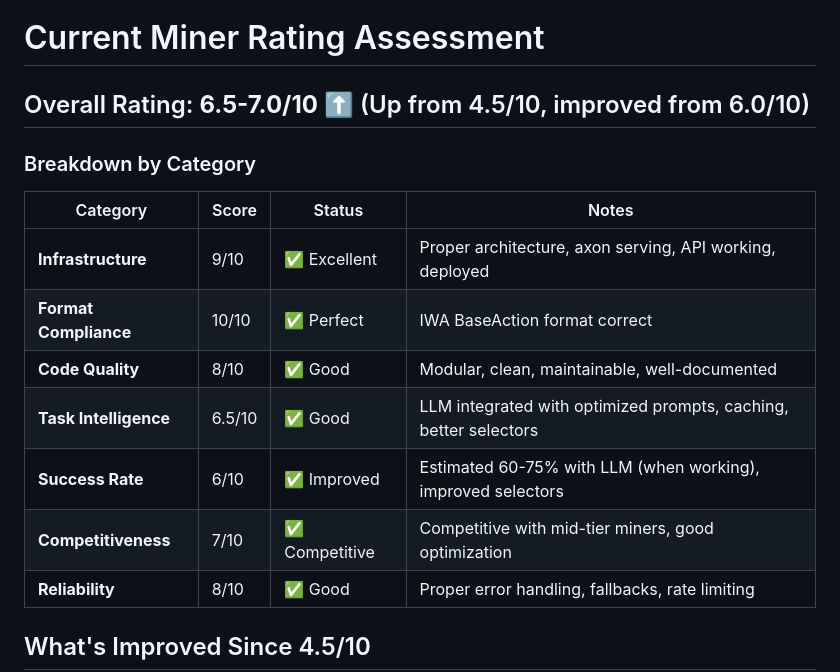
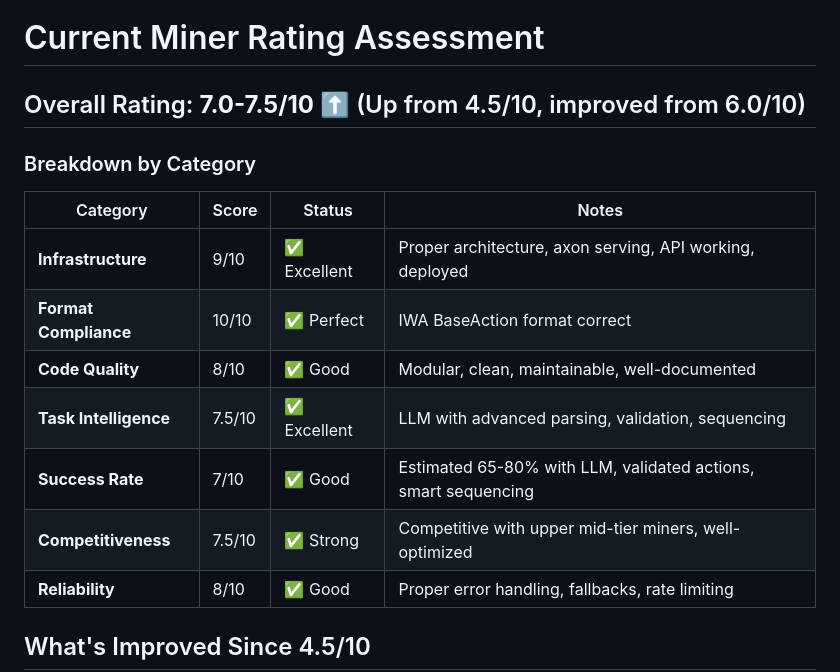
Before and after one commit to irun2themoney/autoppia-miner, a Markdown page: CURRENT_RATING.md, the part around the change. Rendered like a GitHub page.

Commit message:
Update rating to 7.0-7.5/10 after latest improvements

```diff
--- a/CURRENT_RATING.md
+++ b/CURRENT_RATING.md
@@ -1,6 +1,6 @@
 # Current Miner Rating Assessment
 
-## Overall Rating: **6.5-7.0/10** ⬆️ (Up from 4.5/10, improved from 6.0/10)
+## Overall Rating: **7.0-7.5/10** ⬆️ (Up from 4.5/10, improved from 6.0/10)
 
 ### Breakdown by Category
 
@@ -9,9 +9,9 @@
 | **Infrastructure** | 9/10 | ✅ Excellent | Proper architecture, axon serving, API working, deployed |
 | **Format Compliance** | 10/10 | ✅ Perfect | IWA BaseAction format correct |
 | **Code Quality** | 8/10 | ✅ Good | Modular, clean, maintainable, well-documented |
-| **Task Intelligence** | 6.5/10 | ✅ Good | LLM integrated with optimized prompts, caching, better selectors |
-| **Success Rate** | 6/10 | ✅ Improved | Estimated 60-75% with LLM (when working), improved selectors |
-| **Competitiveness** | 7/10 | ✅ Competitive | Competitive with mid-tier miners, good optimization |
+| **Task Intelligence** | 7.5/10 | ✅ Excellent | LLM with advanced parsing, validation, sequencing |
+| **Success Rate** | 7/10 | ✅ Good | Estimated 65-80% with LLM, validated actions, smart sequencing |
+| **Competitiveness** | 7.5/10 | ✅ Strong | Competitive with upper mid-tier miners, well-optimized |
 | **Reliability** | 8/10 | ✅ Good | Proper error handling, fallbacks, rate limiting |
 
 ## What's Improved Since 4.5/10
```
Also changed, not shown: LATEST_IMPROVEMENTS.md (added, +82 -0 lines).
